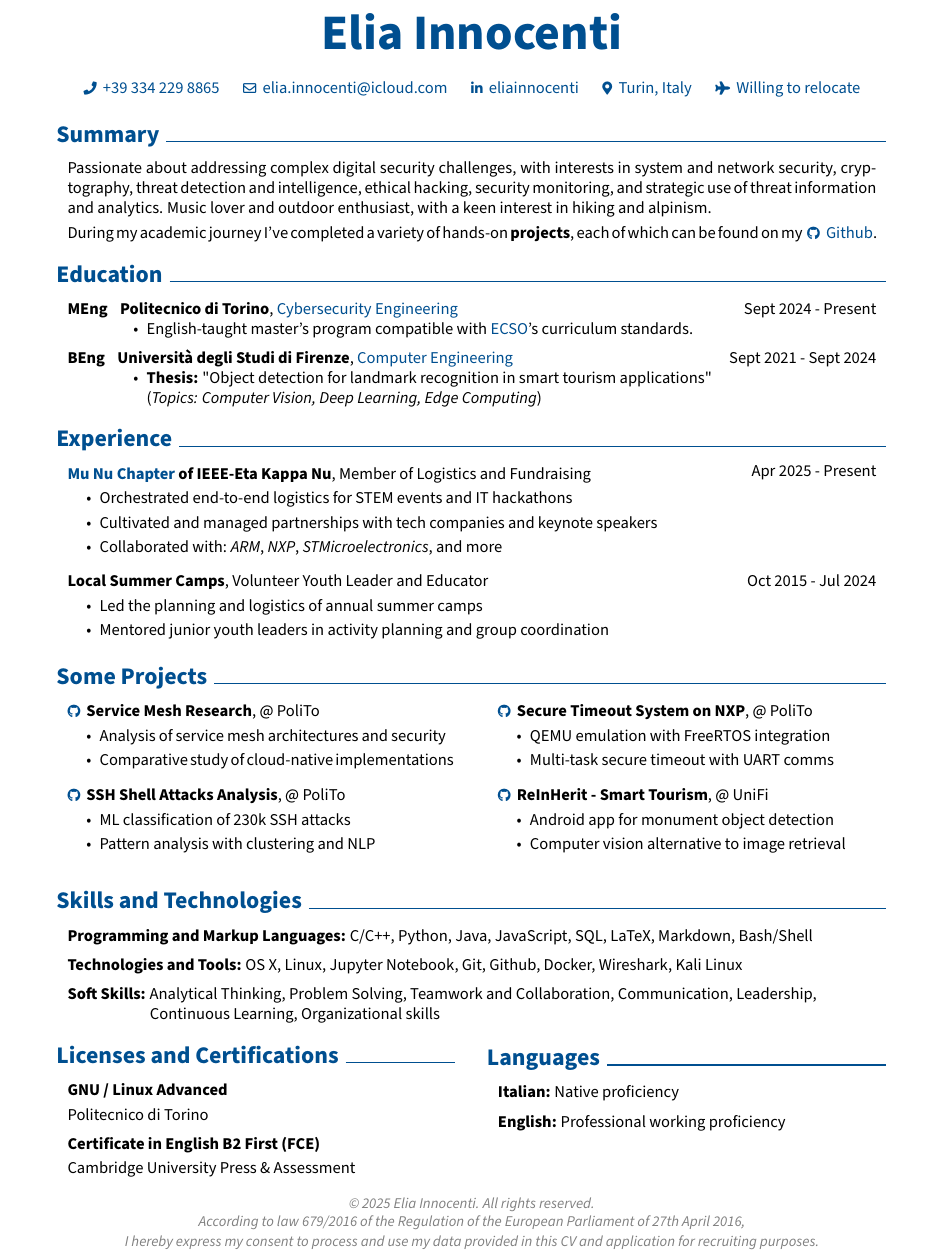
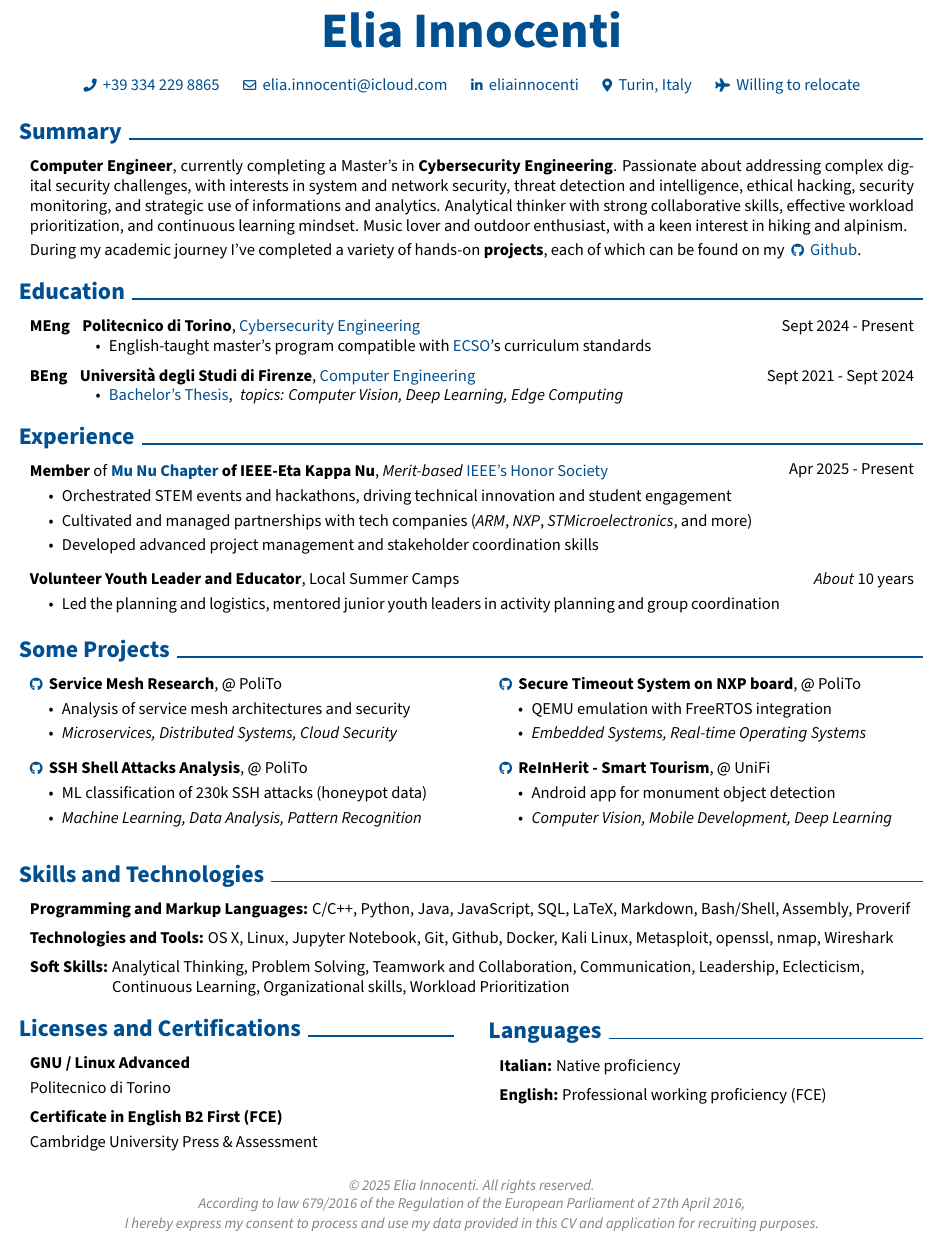
Before and after one commit to eliainnocenti/curriculum-vitae, a LaTeX document (src/main.tex, which reads src/sections/_merged-certs-languages.tex, src/sections/education.tex, src/sections/experience.tex): part of the page, cut so that both start at the same text. Compiled offline with pdfLaTeX.

Commit message:
Curriculum Vitae updated

```diff
--- a/src/sections/_merged-certs-languages.tex
+++ b/src/sections/_merged-certs-languages.tex
@@ -38,6 +38,6 @@
     \vspace{0.2 cm}
 
     \begin{onecolentry}
-        \textbf{English:} Professional working proficiency
+        \textbf{English:} Professional working proficiency (FCE)
     \end{onecolentry}
 \end{sidebysections}
--- a/src/sections/education.tex
+++ b/src/sections/education.tex
@@ -15,9 +15,10 @@
   {Sept 2024 - Present} % Dates
   \begin{adjustwidth}{1cm}{0pt}
     \begin{highlights}
+      % TODO: add relevant coursework?
       % \item Main courses:
       % \textit{Information System Security, Machine Learning for Networking, \\ Cryptography, Hardware and Wireless Security}
-      \item English-taught master's program compatible with \href{https://digital-skills-jobs.europa.eu/en/inspiration/resources/ecsos-minimum-reference-curriculum}{ECSO}'s curriculum standards.
+      \item English-taught master's program compatible with \href{https://digital-skills-jobs.europa.eu/en/inspiration/resources/ecsos-minimum-reference-curriculum}{ECSO}'s curriculum standards
     \end{highlights}
   \end{adjustwidth}
 \end{entrywithdate}
@@ -32,9 +33,7 @@
   {Sept 2021 - Sept 2024} % Dates
   \begin{adjustwidth}{1cm}{0pt}
     \begin{highlights}
-      % \item Main courses:
-      % \textit{Mathematical Analysis, Linear Algebra, Physics, Calculus, Software \\ Engineering, Artificial Intelligence, Discrete Mathematics and Coding Theory}
-      \item \textbf{Thesis:} "Object detection for landmark recognition in smart tourism applications" \\ (\textit{Topics: Computer Vision, Deep Learning, Edge Computing})
+      \item \href{https://doi.org/10.5281/zenodo.17382281}{Bachelor's Thesis}, \hspace{0.05em} \textit{topics: Computer Vision, Deep Learning, Edge Computing}
     \end{highlights}
   \end{adjustwidth}
 \end{entrywithdate}
--- a/src/sections/experience.tex
+++ b/src/sections/experience.tex
@@ -11,30 +11,25 @@
     % Location (commented out): Turin, Italy \\
     Apr 2025 - Present % Dates
 }
-    \textbf{\href{https://hknpolito.org}{Mu Nu Chapter} of IEEE-Eta Kappa Nu}, Member of Logistics and Fundraising
+    \textbf{Member} of \textbf{\href{https://hknpolito.org}{Mu Nu Chapter} of IEEE-Eta Kappa Nu}, \textit{Merit-based} \href{https://hkn.ieee.org}{IEEE's Honor Society}
     \begin{highlights}
-        % \item Orchestrated end‑to‑end logistics for hackathons and IT competitions, securing venues, materials, and on‑site support
-        % \item Cultivated and managed partnerships with tech companies and keynote speakers to drive sponsorship and industry engagement
-        % \item Designed and executed fundraising campaigns, overseeing budgets and resource allocation to fuel STEM events
-        \item Orchestrated end-to-end logistics for STEM events and IT hackathons
-        \item Cultivated and managed partnerships with tech companies and keynote speakers
-        \item Collaborated with: \textit{ARM}, \textit{NXP}, \textit{STMicroelectronics}, and more
-        % \item Managed event materials, promotions, and ticketing processes
+        \item Orchestrated STEM events and hackathons, driving technical innovation and student engagement
+        \item Cultivated and managed partnerships with tech companies (\textit{ARM}, \textit{NXP}, \textit{STMicroelectronics}, and more)
+        \item Developed advanced project management and stakeholder coordination skills % through organizing high-profile technical events
     \end{highlights}
 \end{twocolentry}
 
 \vspace{0.2 cm} % Space between entries
 
-\begin{twocolentry}{
-    Oct 2015 - Jul 2024 % Dates
+\begin{twocolentryL}{
+    % 2015 - 2024 % Dates
+    \textit{About} 10 years
 }
-    \textbf{Local Summer Camps}, Volunteer Youth Leader and Educator
+    \textbf{Volunteer Youth Leader and Educator}, Local Summer Camps
     \begin{highlights}
-        \item Led the planning and logistics of annual summer camps
-        % \item Coordinated daily schedules, task assignments, and material preparation
-        \item Mentored junior youth leaders in activity planning and group coordination
+        \item Led the planning and logistics, mentored junior youth leaders in activity planning and group coordination
     \end{highlights}
-\end{twocolentry}
+\end{twocolentryL}
 
 % Restore \href to include external link arrow for the rest of the document
 \renewcommand{\href}[2]{\hrefWithoutArrow{#1}{\ifthenelse{\equal{#2}{}}{ }{#2 }\raisebox{.15ex}{\footnotesize \faExternalLink*}}}
--- a/src/sections/projects.tex
+++ b/src/sections/projects.tex
@@ -13,7 +13,8 @@
         \textbf{\mbox{\hrefWithoutArrow{https://github.com/eliainnocenti/Service-Mesh}{{\footnotesize\faGithub}\hspace*{0.13cm}}}Service Mesh Research}, @ PoliTo
         \begin{highlights}
             \item Analysis of service mesh architectures and security
-            \item Comparative study of cloud-native implementations
+            % \item Comparative study of cloud-native implementations
+            \item \textit{Microservices, Distributed Systems, Cloud Security}
         \end{highlights}
     }{
         % Dates
@@ -23,10 +24,11 @@
 
     % Right column - Second project
     \projectentry{
-        \textbf{\mbox{\hrefWithoutArrow{https://github.com/eliainnocenti/Secure-Timeout-System-NXPS32K3X8EVB}{{\footnotesize\faGithub}\hspace*{0.13cm}}}Secure Timeout System on NXP}, @ PoliTo
+        \textbf{\mbox{\hrefWithoutArrow{https://github.com/eliainnocenti/Secure-Timeout-System-NXPS32K3X8EVB}{{\footnotesize\faGithub}\hspace*{0.13cm}}}Secure Timeout System on NXP board}, @ PoliTo
         \begin{highlights}
             \item QEMU emulation with FreeRTOS integration
-            \item Multi-task secure timeout with UART comms
+            % \item Multi-task secure timeout with UART comms
+            \item \textit{Embedded Systems, Real-time Operating Systems}
         \end{highlights}
     }{
         % Dates
@@ -38,8 +40,9 @@
     \projectentry{
         \textbf{\mbox{\hrefWithoutArrow{https://github.com/eliainnocenti/SSH-Shell-Attacks}{{\footnotesize\faGithub}\hspace*{0.13cm}}}SSH Shell Attacks Analysis}, @ PoliTo
         \begin{highlights}
-            \item ML classification of 230k SSH attacks
-            \item Pattern analysis with clustering and NLP
+            \item ML classification of 230k SSH attacks (honeypot data)
+            % \item Pattern analysis with clustering and NLP
+            \item \textit{Machine Learning, Data Analysis, Pattern Recognition}
         \end{highlights}
     }{
         % Dates
@@ -52,7 +55,8 @@
         \textbf{\mbox{\hrefWithoutArrow{https://github.com/eliainnocenti/ReInHerit-SmartTourism}{{\footnotesize\faGithub}\hspace*{0.13cm}}}ReInHerit - Smart Tourism}, @ UniFi
         \begin{highlights}
             \item Android app for monument object detection
-            \item Computer vision alternative to image retrieval
+            % \item Computer vision alternative to image retrieval
+            \item \textit{Computer Vision, Mobile Development, Deep Learning}
         \end{highlights}
     }{
         % Dates
--- a/src/sections/skills-technologies.tex
+++ b/src/sections/skills-technologies.tex
@@ -6,20 +6,20 @@
 
 % Programming and markup languages
 \begin{onecolentry}
-    \textbf{Programming and Markup Languages:} C/C++, Python, Java, JavaScript, SQL, LaTeX, Markdown, Bash/Shell
+    \textbf{Programming and Markup Languages:} C/C++, Python, Java, JavaScript, SQL, LaTeX, Markdown, Bash/Shell, Assembly, Proverif
 \end{onecolentry}
 
 \vspace{0.2 cm} % Space between entries
 
 % Technologies and tools
 \begin{onecolentry}
-    \textbf{Technologies and Tools:} OS X, Linux, Jupyter Notebook, Git, Github, Docker, Wireshark, Kali Linux
+    \textbf{Technologies and Tools:} OS X, Linux, Jupyter Notebook, Git, Github, Docker, Kali Linux, Metasploit, openssl, nmap, Wireshark
 \end{onecolentry}
 
 \vspace{0.2 cm} % Space between entries
 
 % Soft skills
 \begin{onecolentry}
-    \textbf{Soft Skills:}  Analytical Thinking, Problem Solving, Teamwork and Collaboration, Communication, Leadership,\\
-    \text{\hspace{1.68cm}} Continuous Learning, Organizational skills
+    \textbf{Soft Skills:}  Analytical Thinking, Problem Solving, Teamwork and Collaboration, Communication, Leadership, Eclecticism,\\
+    \text{\hspace{1.68cm}} Continuous Learning, Organizational skills, Workload Prioritization
 \end{onecolentry}
--- a/src/sections/summary.tex
+++ b/src/sections/summary.tex
@@ -6,7 +6,9 @@
 
     % Brief professional/academic interests summary
     \begin{onecolentry}
-        Passionate about addressing complex digital security challenges, with interests in system and network security, cryptography, threat detection and intelligence, ethical hacking, security monitoring, and strategic use of threat information and analytics.
+        \textbf{Computer Engineer}, currently completing a Master's in \textbf{Cybersecurity Engineering}.
+        Passionate about addressing complex digital security challenges, with interests in system and network security, threat detection and intelligence, ethical hacking, security monitoring, and strategic use of informations and analytics.
+        Analytical thinker with strong collaborative skills, effective workload prioritization, and continuous learning mindset.
         Music lover and outdoor enthusiast, with a keen interest in hiking and alpinism.
     \end{onecolentry}
 
--- a/src/template/template.tex
+++ b/src/template/template.tex
@@ -7,10 +7,10 @@
 % ----------------------------------------------------------------------
 \usepackage[
     ignoreheadfoot,
-    top=0.9 cm,      % was 2 cm; decrease to move header up
+    top=1.2 cm,      % was 2 cm; decrease to move header up
     bottom=0.5 cm,   % was 2 cm; decrease to move footer down
-    left=2 cm,
-    right=2 cm,
+    left=1.2 cm,     % was 2 cm;
+    right=1.2 cm,    % was 2 cm;
     footskip=1.2 cm, % adjust if needed for footer spacing
     % showframe % for debugging
 ]{geometry} % Page geometry
```
Also changed, not shown: src/main.tex (+15 -0 lines), README.md, docs/Curriculum_Vitae.pdf, src/template/template.tex (14 more changed lines), 1 other file.
